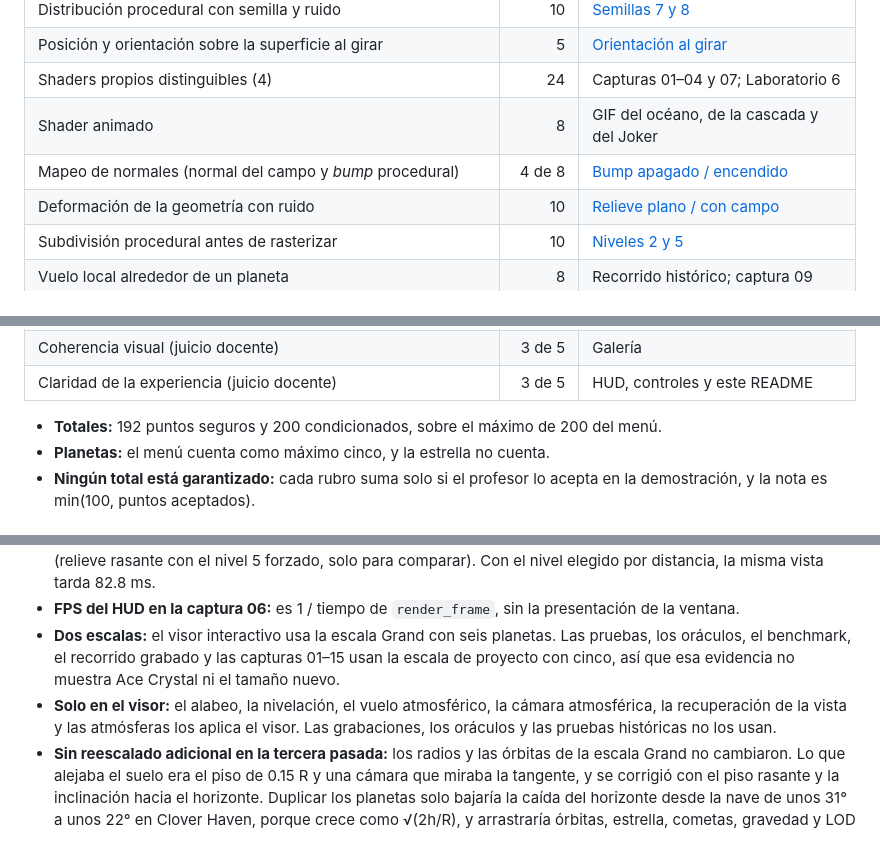
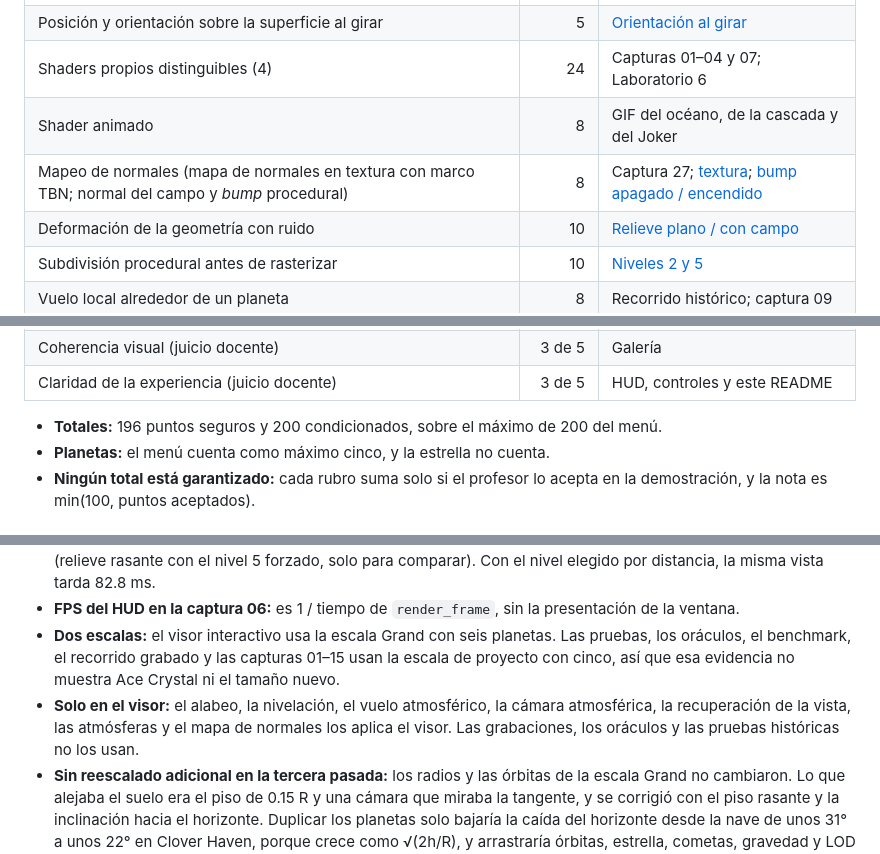
Before and after one commit to Junjey123-mx/rust-software-renderer, a Markdown page: README.md, 3 parts joined by grey strips. Drawn GitHub-style.

```diff
--- a/README.md
+++ b/README.md
@@ -261,7 +270,7 @@ La tabla sale de las filas `VERIFICADO` de [docs/project3_rubric_claims.md](docs
 | Posición y orientación sobre la superficie al girar | 5 | [Orientación al girar](docs/results/project3/geometry/orientation_spin.png) |
 | Shaders propios distinguibles (4) | 24 | Capturas 01–04 y 07; Laboratorio 6 |
 | Shader animado | 8 | GIF del océano, de la cascada y del Joker |
-| Mapeo de normales (normal del campo y *bump* procedural) | 4 de 8 | [Bump apagado / encendido](docs/results/project3/geometry/normals_bump_0_1.png) |
+| Mapeo de normales (mapa de normales en textura con marco TBN; normal del campo y *bump* procedural) | 8 | Captura 27; [textura](docs/results/project3/geometry/normal_map_rock.png); [bump apagado / encendido](docs/results/project3/geometry/normals_bump_0_1.png) |
 | Deformación de la geometría con ruido | 10 | [Relieve plano / con campo](docs/results/project3/geometry/relief_flat_vs_field.png) |
 | Subdivisión procedural antes de rasterizar | 10 | [Niveles 2 y 5](docs/results/project3/geometry/subdivision_l2_l5.png) |
 | Vuelo local alrededor de un planeta | 8 | Recorrido histórico; captura 09 |
@@ -273,7 +282,7 @@ La tabla sale de las filas `VERIFICADO` de [docs/project3_rubric_claims.md](docs
 | Coherencia visual (juicio docente) | 3 de 5 | Galería |
 | Claridad de la experiencia (juicio docente) | 3 de 5 | HUD, controles y este README |
 
-- **Totales:** 192 puntos seguros y 200 condicionados, sobre el máximo de 200 del menú.
+- **Totales:** 196 puntos seguros y 200 condicionados, sobre el máximo de 200 del menú.
 - **Planetas:** el menú cuenta como máximo cinco, y la estrella no cuenta.
 - **Ningún total está garantizado:** cada rubro suma solo si el profesor lo acepta en la demostración, y la nota es min(100, puntos aceptados).
 
@@ -295,7 +304,7 @@ La tabla sale de las filas `VERIFICADO` de [docs/project3_rubric_claims.md](docs
 - **Escenas pesadas:** el escenario medido más lento tarda 92.9 ms por cuadro con todos los núcleos a 800×600 (relieve rasante con el nivel 5 forzado, solo para comparar). Con el nivel elegido por distancia, la misma vista tarda 82.8 ms.
 - **FPS del HUD en la captura 06:** es 1 / tiempo de `render_frame`, sin la presentación de la ventana.
 - **Dos escalas:** el visor interactivo usa la escala Grand con seis planetas. Las pruebas, los oráculos, el benchmark, el recorrido grabado y las capturas 01–15 usan la escala de proyecto con cinco, así que esa evidencia no muestra Ace Crystal ni el tamaño nuevo.
-- **Solo en el visor:** el alabeo, la nivelación, el vuelo atmosférico, la cámara atmosférica, la recuperación de la vista y las atmósferas los aplica el visor. Las grabaciones, los oráculos y las pruebas históricas no los usan.
+- **Solo en el visor:** el alabeo, la nivelación, el vuelo atmosférico, la cámara atmosférica, la recuperación de la vista, las atmósferas y el mapa de normales los aplica el visor. Las grabaciones, los oráculos y las pruebas históricas no los usan.
 - **Sin reescalado adicional en la tercera pasada:** los radios y las órbitas de la escala Grand no cambiaron. Lo que alejaba el suelo era el piso de 0.15 R y una cámara que miraba la tangente, y se corrigió con el piso rasante y la inclinación hacia el horizonte. Duplicar los planetas solo bajaría la caída del horizonte desde la nave de unos 31° a unos 22° en Clover Haven, porque crece como √(2h/R), y arrastraría órbitas, estrella, cometas, gravedad y LOD ([razones](docs/project3_atmospheric_flight.md#6-recalibración-piso-rasante-y-horizonte-en-cuadro)).
 - **Planetas pequeños de cerca:** a la altura de exploración (1.2 u) el horizonte cae unos 31° desde la nave en Clover Haven y la curvatura se nota mucho. Es un mundo pequeño que se recorre, no una llanura.
 - **Cristales de Ace:** como las cartas de House of Cards, no tienen colisión propia. La nave choca con la esfera del relieve más alto en el espacio y los atraviesa en el vuelo atmosférico.
```
Also changed, not shown: other parts of README.md (+13 -2 lines), docs/project3_final_validation.md (+1 -1 lines), docs/project3_rubric_claims.md (+7 -3 lines), docs/screenshots/project3/27-normal-map-off-on.png (added), 2 other files.
